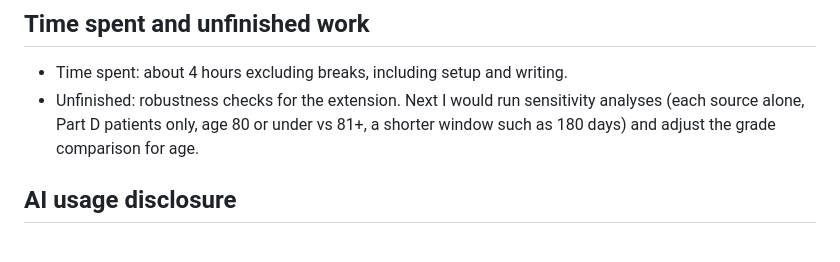
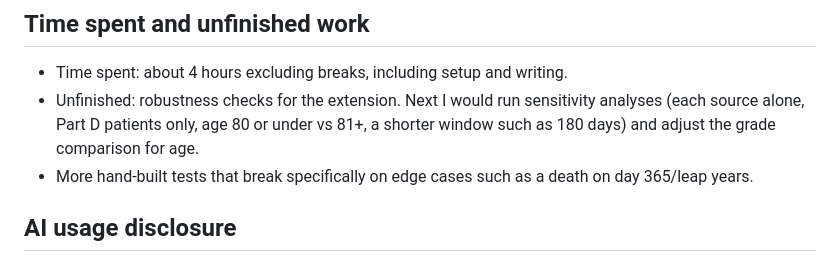
Before and after one commit to mdebasrija/rwd_assignment, a Markdown page: README.md, the part around the change. Rendered like a GitHub page.

Commit message:
Added details of further steps possible

```diff
--- a/README.md
+++ b/README.md
@@ -59,6 +59,7 @@ sources only the last script, which runs the whole chain once, in order.
 - Unfinished: robustness checks for the extension. Next I would run sensitivity
   analyses (each source alone, Part D patients only, age 80 or under vs 81+, a
   shorter window such as 180 days) and adjust the grade comparison for age.
+- More hand-built tests that break specifically on edge cases such as a death on day 365/leap years.
 
 ## AI usage disclosure
 
```
